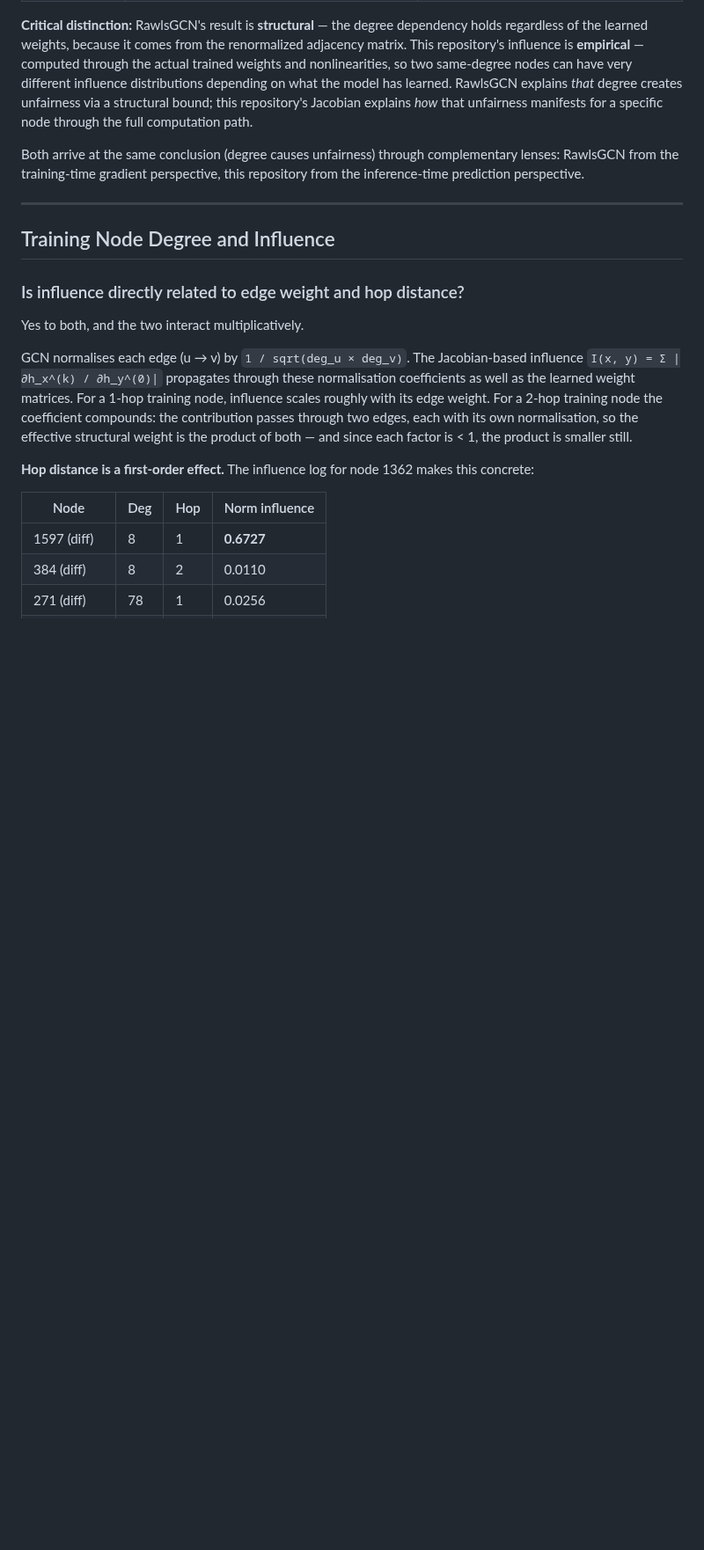
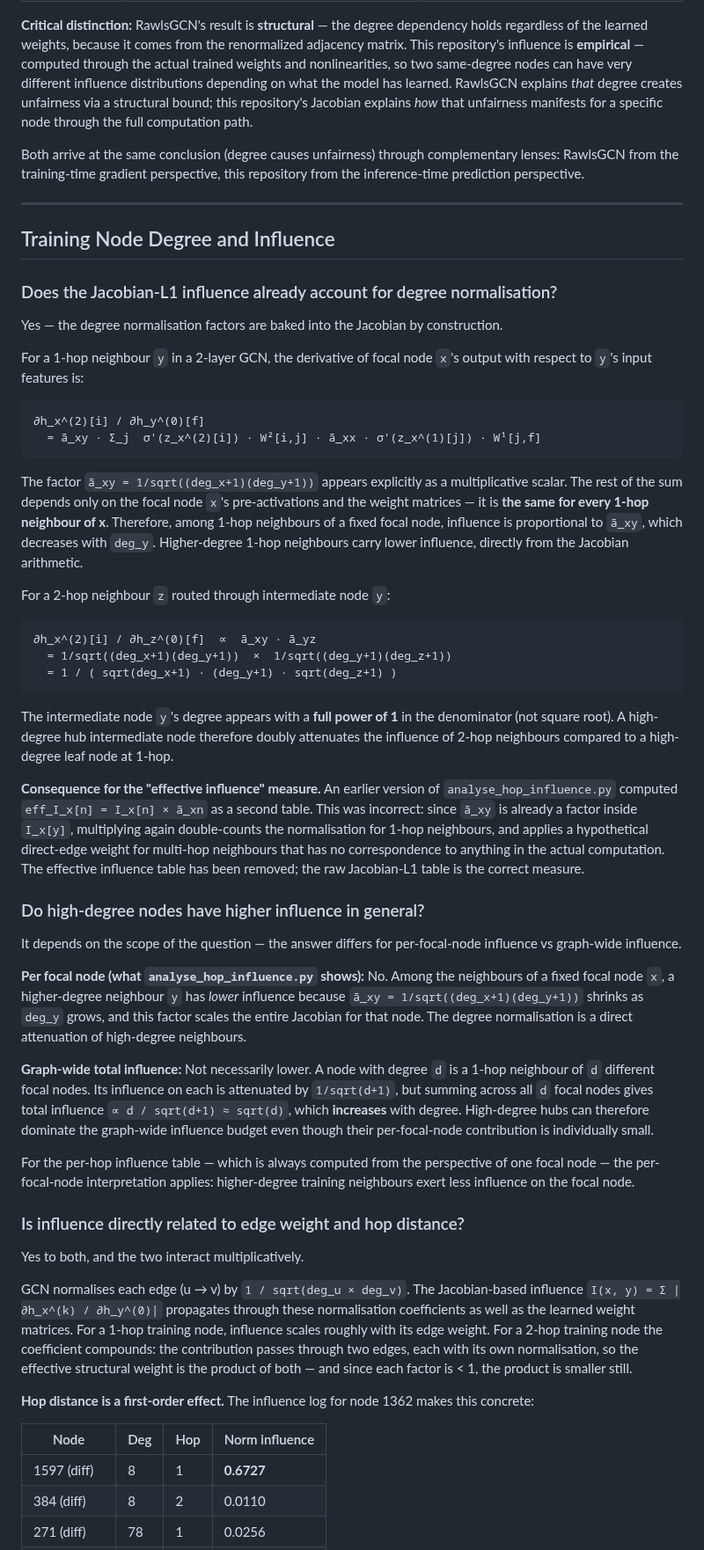
Before and after one commit to abheek96/degree-bias-gnn, a Markdown page: NOTES.md, the part around the change. Shown at 88% size. Rendered like a GitHub page; blank space fills up the shorter version.

Commit message:
Document Jacobian degree normalisation and drop effective influence rationale

````diff
--- a/NOTES.md
+++ b/NOTES.md
@@ -366,6 +366,41 @@ Both arrive at the same conclusion (degree causes unfairness) through complement
 
 ## Training Node Degree and Influence
 
+### Does the Jacobian-L1 influence already account for degree normalisation?
+
+Yes — the degree normalisation factors are baked into the Jacobian by construction.
+
+For a 1-hop neighbour `y` in a 2-layer GCN, the derivative of focal node `x`'s output with respect to `y`'s input features is:
+
+```
+∂h_x^(2)[i] / ∂h_y^(0)[f]
+  = ã_xy · Σ_j  σ'(z_x^(2)[i]) · W²[i,j] · ã_xx · σ'(z_x^(1)[j]) · W¹[j,f]
+```
+
+The factor `ã_xy = 1/sqrt((deg_x+1)(deg_y+1))` appears explicitly as a multiplicative scalar. The rest of the sum depends only on the focal node `x`'s pre-activations and the weight matrices — it is **the same for every 1-hop neighbour of x**. Therefore, among 1-hop neighbours of a fixed focal node, influence is proportional to `ã_xy`, which decreases with `deg_y`. Higher-degree 1-hop neighbours carry lower influence, directly from the Jacobian arithmetic.
+
+For a 2-hop neighbour `z` routed through intermediate node `y`:
+
+```
+∂h_x^(2)[i] / ∂h_z^(0)[f]  ∝  ã_xy · ã_yz
+  = 1/sqrt((deg_x+1)(deg_y+1))  ×  1/sqrt((deg_y+1)(deg_z+1))
+  = 1 / ( sqrt(deg_x+1) · (deg_y+1) · sqrt(deg_z+1) )
+```
+
+The intermediate node `y`'s degree appears with a **full power of 1** in the denominator (not square root). A high-degree hub intermediate node therefore doubly attenuates the influence of 2-hop neighbours compared to a high-degree leaf node at 1-hop.
+
+**Consequence for the "effective influence" measure.** An earlier version of `analyse_hop_influence.py` computed `eff_I_x[n] = I_x[n] × ã_xn` as a second table. This was incorrect: since `ã_xy` is already a factor inside `I_x[y]`, multiplying again double-counts the normalisation for 1-hop neighbours, and applies a hypothetical direct-edge weight for multi-hop neighbours that has no correspondence to anything in the actual computation. The effective influence table has been removed; the raw Jacobian-L1 table is the correct measure.
+
+### Do high-degree nodes have higher influence in general?
+
+It depends on the scope of the question — the answer differs for per-focal-node influence vs graph-wide influence.
+
+**Per focal node (what `analyse_hop_influence.py` shows):** No. Among the neighbours of a fixed focal node `x`, a higher-degree neighbour `y` has *lower* influence because `ã_xy = 1/sqrt((deg_x+1)(deg_y+1))` shrinks as `deg_y` grows, and this factor scales the entire Jacobian for that node. The degree normalisation is a direct attenuation of high-degree neighbours.
+
+**Graph-wide total influence:** Not necessarily lower. A node with degree `d` is a 1-hop neighbour of `d` different focal nodes. Its influence on each is attenuated by `1/sqrt(d+1)`, but summing across all `d` focal nodes gives total influence `∝ d / sqrt(d+1) ≈ sqrt(d)`, which **increases** with degree. High-degree hubs can therefore dominate the graph-wide influence budget even though their per-focal-node contribution is individually small.
+
+For the per-hop influence table — which is always computed from the perspective of one focal node — the per-focal-node interpretation applies: higher-degree training neighbours exert less influence on the focal node.
+
 ### Is influence directly related to edge weight and hop distance?
 
 Yes to both, and the two interact multiplicatively.
````
Also changed, not shown: RESEARCH.md (+2 -0 lines).
